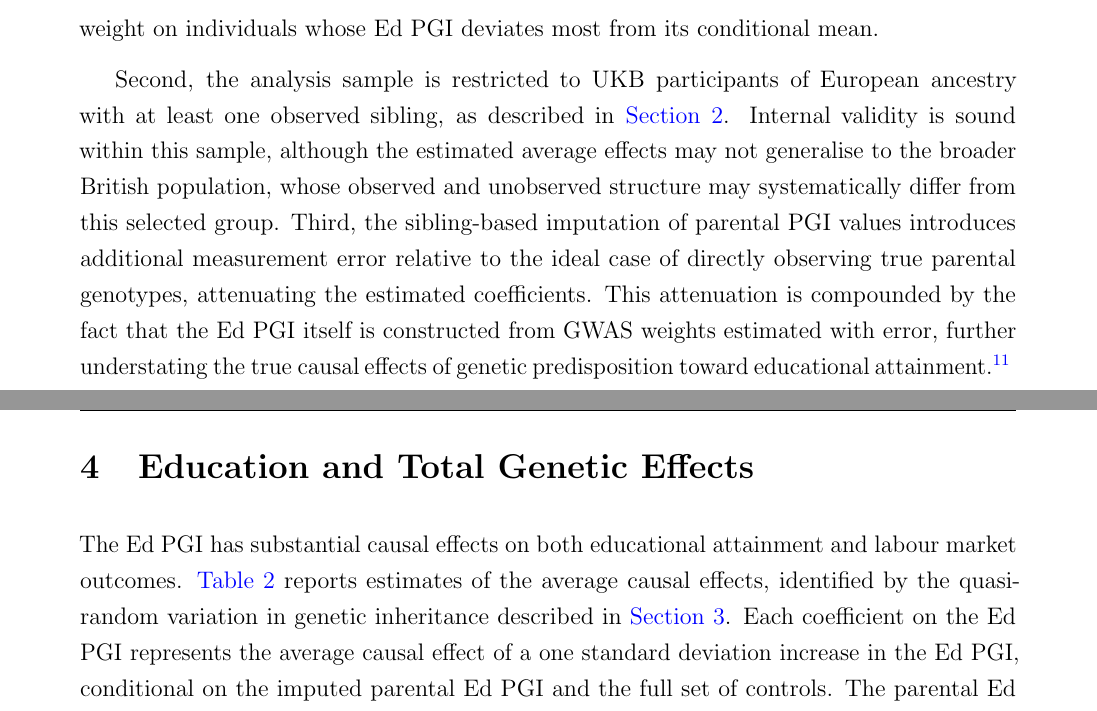
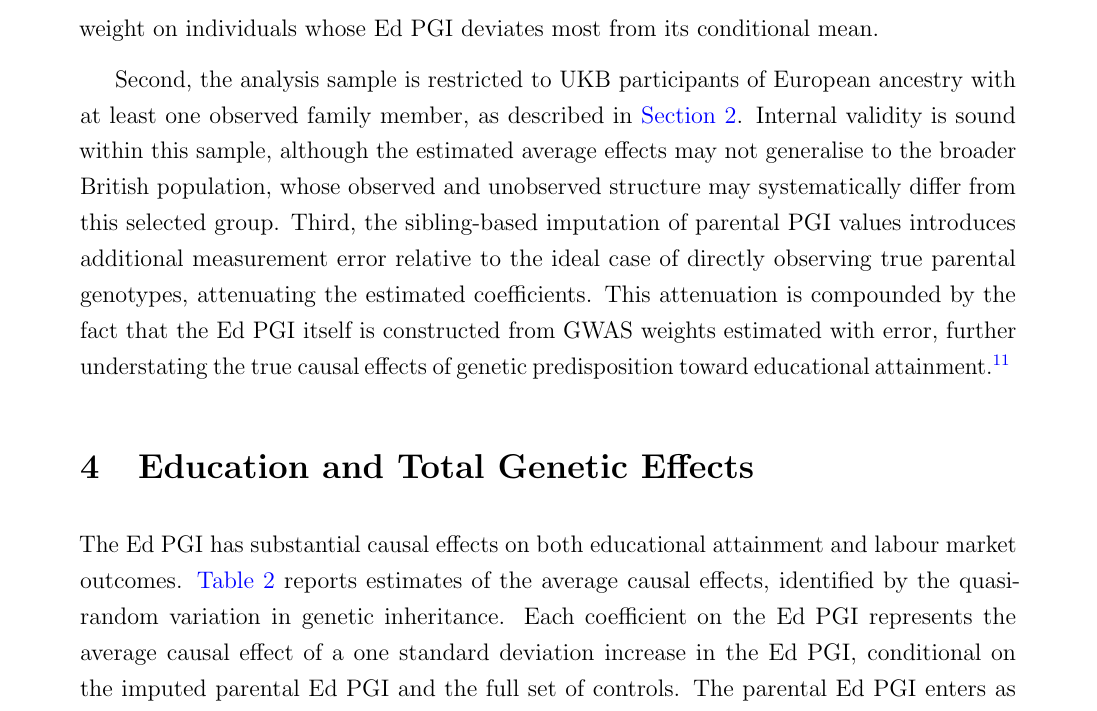
Before and after one commit to shoganhennessy/direct-indirect-education, a LaTeX paper (text/paper.tex, which reads text/sections/03-genetics.tex, text/sections/04-genetic-effects.tex): two parts of pages 20 and 21 of 50 before the commit and part of page 20 of 50 after it, the two joined at a grey line, cut so that both start at the same text. Compiled offline with pdfLaTeX.

```diff
--- a/text/sections/03-genetics.tex
+++ b/text/sections/03-genetics.tex
@@ -217,7 +217,7 @@
 First, the OLS estimates of average education effect and average total effects (\autoref{eqn:parametric-firststage} and \eqref{eqn:parametric-secondstage}) are not simple averages across individuals, but rather convex weighted averages of individual-level causal effects, with weights determined by the OLS projection \citep{angrist1999}.
 Without assuming homogeneity of effects across the Ed PGI distribution, these estimates need not coincide with the population average total effect, and may place disproportionate weight on individuals whose Ed PGI deviates most from its conditional mean.
 
-Second, the analysis sample is restricted to UKB participants of European ancestry with at least one observed sibling, as described in \autoref{sec:data}.
+Second, the analysis sample is restricted to UKB participants of European ancestry with at least one observed family member, as described in \autoref{sec:data}.
 Internal validity is sound within this sample, although the estimated average effects may not generalise to the broader British population, whose observed and unobserved structure may systematically differ from this selected group.
 Third, the sibling-based imputation of parental PGI values introduces additional measurement error relative to the ideal case of directly observing true parental genotypes, attenuating the estimated coefficients.
 This attenuation is compounded by the fact that the Ed PGI itself is constructed from GWAS weights estimated with error, further understating the true causal effects of genetic predisposition toward educational attainment.\footnote{
--- a/text/sections/04-genetic-effects.tex
+++ b/text/sections/04-genetic-effects.tex
@@ -1,3 +1,7 @@
 \section{Education and Total Genetic Effects}
 \label{sec:genetic-effects}
+The Ed PGI has substantial causal effects on both educational attainment and labour market outcomes.
+\autoref{tab:genetic-effects} reports estimates of the average causal effects, identified by the quasi-random variation in genetic inheritance.
+Each coefficient on the Ed PGI represents the average causal effect of a one standard deviation increase in the Ed PGI, conditional on the imputed parental Ed PGI and the full set of controls.
+The parental Ed PGI enters as a control throughout: it is correlated with both the child's Ed PGI and the outcomes of interest, but does not represent a causal effect, as it absorbs the component of a child's Ed PGI that reflects inherited family environment rather than random genetic variation.
 
@@ -30,12 +34,6 @@
     Specification for estimates in this table including gender, sibling count, in city indicator, birth year and UKB data collection year fixed effects, and inclusion of other PGI values as controls.
     Appendix~\autoref{tab:genetic-robust} shows estimates varying the control sets, and with sibling fixed effects.
 \end{table}
-
-\noindent
-The Ed PGI has substantial causal effects on both educational attainment and labour market outcomes.
-\autoref{tab:genetic-effects} reports estimates of the average causal effects, identified by the quasi-random variation in genetic inheritance described in \autoref{sec:genetics}.
-Each coefficient on the Ed PGI represents the average causal effect of a one standard deviation increase in the Ed PGI, conditional on the imputed parental Ed PGI and the full set of controls.
-The parental Ed PGI enters as a control throughout: it is correlated with both the child's Ed PGI and the outcomes of interest, but does not represent a causal effect, as it absorbs the component of a child's Ed PGI that reflects inherited family environment rather than random genetic variation.
 
 %\paragraph{Effects on Education Variables.}
 The Ed PGI has a meaningful causal effect on education, with the largest effects operating through formal qualification thresholds.
```
Also changed, not shown: text/paper.tex (+3 -2 lines), direct-indirect-education-2026.pdf, text/sections/04-genetic-effects.tex (2 more changed lines), 1 other file.
